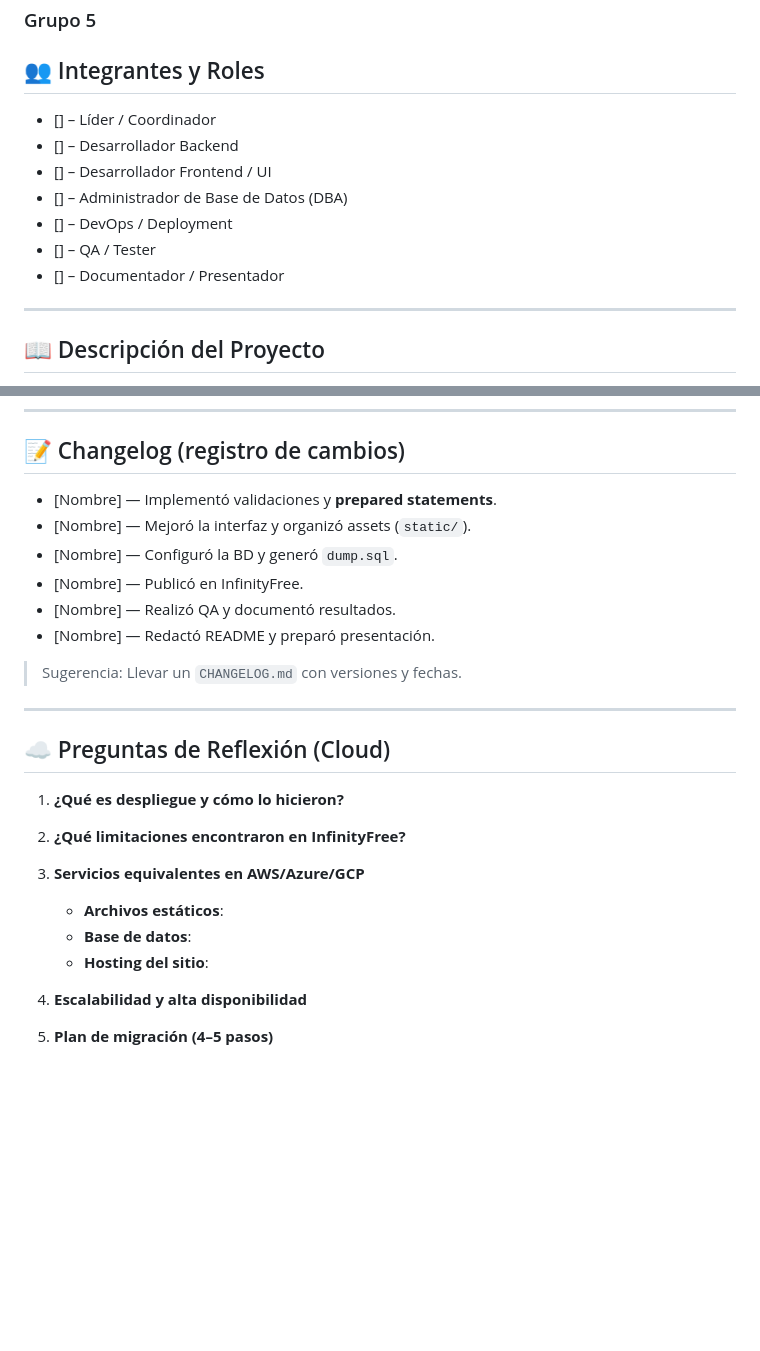
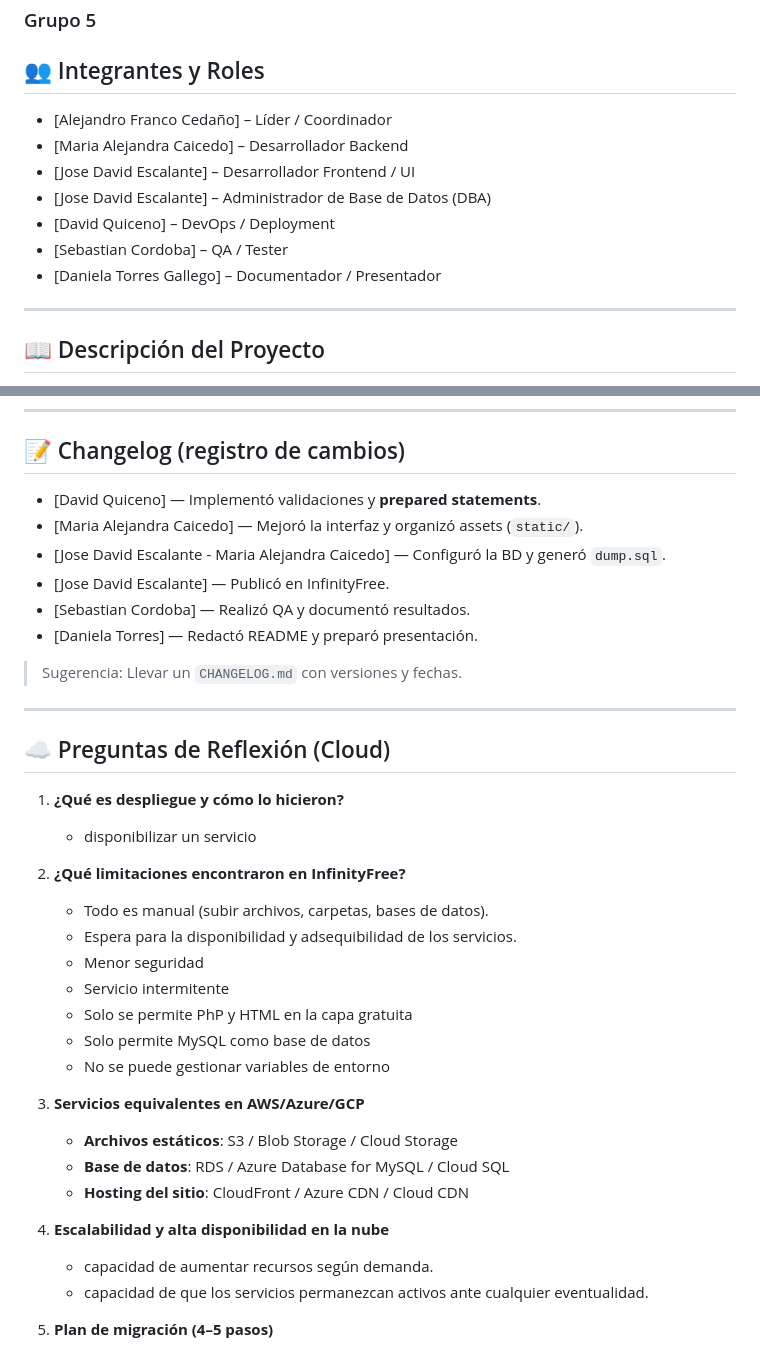
Before and after one commit to Davidqc97/bootcamp-main, a Markdown page: README.md, 2 parts joined by grey strips. Rendered like a GitHub page; blank space fills up the shorter version.

```diff
--- a/README.md
+++ b/README.md
@@ -2,13 +2,13 @@
 ### Grupo 5
 
 ## 👥 Integrantes y Roles
-- [] – Líder / Coordinador
-- [] – Desarrollador Backend
-- [] – Desarrollador Frontend / UI
-- [] – Administrador de Base de Datos (DBA)
-- [] – DevOps / Deployment
-- [] – QA / Tester
-- [] – Documentador / Presentador
+- [Alejandro Franco Cedaño] – Líder / Coordinador
+- [Maria Alejandra Caicedo] – Desarrollador Backend
+- [Jose David Escalante] – Desarrollador Frontend / UI
+- [Jose David Escalante] – Administrador de Base de Datos (DBA)
+- [David Quiceno] – DevOps / Deployment
+- [Sebastian Cordoba] – QA / Tester
+- [Daniela Torres Gallego] – Documentador / Presentador
 
 ---
 
@@ -146,12 +146,12 @@ La tabla **`usuarios`** centraliza el perfil que utilizará la lógica de recome
 ---
 
 ## 📝 Changelog (registro de cambios)
-- [Nombre] — Implementó validaciones y **prepared statements**.
-- [Nombre] — Mejoró la interfaz y organizó assets (`static/`).
-- [Nombre] — Configuró la BD y generó `dump.sql`.
-- [Nombre] — Publicó en InfinityFree.
-- [Nombre] — Realizó QA y documentó resultados.
-- [Nombre] — Redactó README y preparó presentación.
+- [David Quiceno] — Implementó validaciones y **prepared statements**.
+- [Maria Alejandra Caicedo] — Mejoró la interfaz y organizó assets (`static/`).
+- [Jose David Escalante - Maria Alejandra Caicedo] — Configuró la BD y generó `dump.sql`.
+- [Jose David Escalante] — Publicó en InfinityFree.
+- [Sebastian Cordoba] — Realizó QA y documentó resultados.
+- [Daniela Torres] — Redactó README y preparó presentación.
 
 > Sugerencia: Llevar un `CHANGELOG.md` con versiones y fechas.
 
@@ -159,18 +159,25 @@ La tabla **`usuarios`** centraliza el perfil que utilizará la lógica de recome
 
 ## ☁️ Preguntas de Reflexión (Cloud)
 1. **¿Qué es despliegue y cómo lo hicieron?**
-    >
+   - disponibilizar un servicio
 
 2. **¿Qué limitaciones encontraron en InfinityFree?**
-   >
+   - Todo es manual (subir archivos, carpetas, bases de datos).
+   - Espera para la disponibilidad y adsequibilidad de los servicios.
+   - Menor seguridad
+   - Servicio intermitente
+   - Solo se permite PhP y HTML en la capa gratuita
+   - Solo permite MySQL como base de datos
+   - No se puede gestionar variables de entorno
 
 3. **Servicios equivalentes en AWS/Azure/GCP**
-   - **Archivos estáticos**:
-   - **Base de datos**:
-   - **Hosting del sitio**:
+   - **Archivos estáticos**: S3 / Blob Storage / Cloud Storage
+   - **Base de datos**: RDS / Azure Database for MySQL / Cloud SQL
+   - **Hosting del sitio**: CloudFront / Azure CDN / Cloud CDN
 
-4. **Escalabilidad y alta disponibilidad**
-   >
+4. **Escalabilidad y alta disponibilidad en la nube**
+   - capacidad de aumentar recursos según demanda.
+   - capacidad de que los servicios permanezcan activos ante cualquier eventualidad.
 
 5. **Plan de migración (4–5 pasos)**
    1) Mover estáticos a **S3/Blob/GCS** + **CDN**.
```
